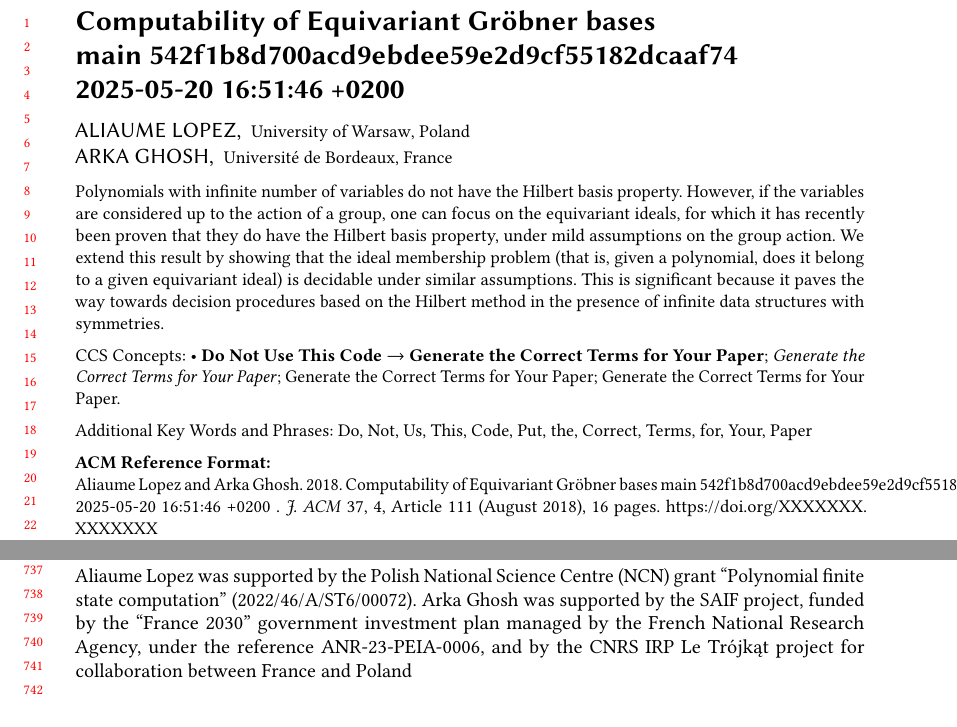
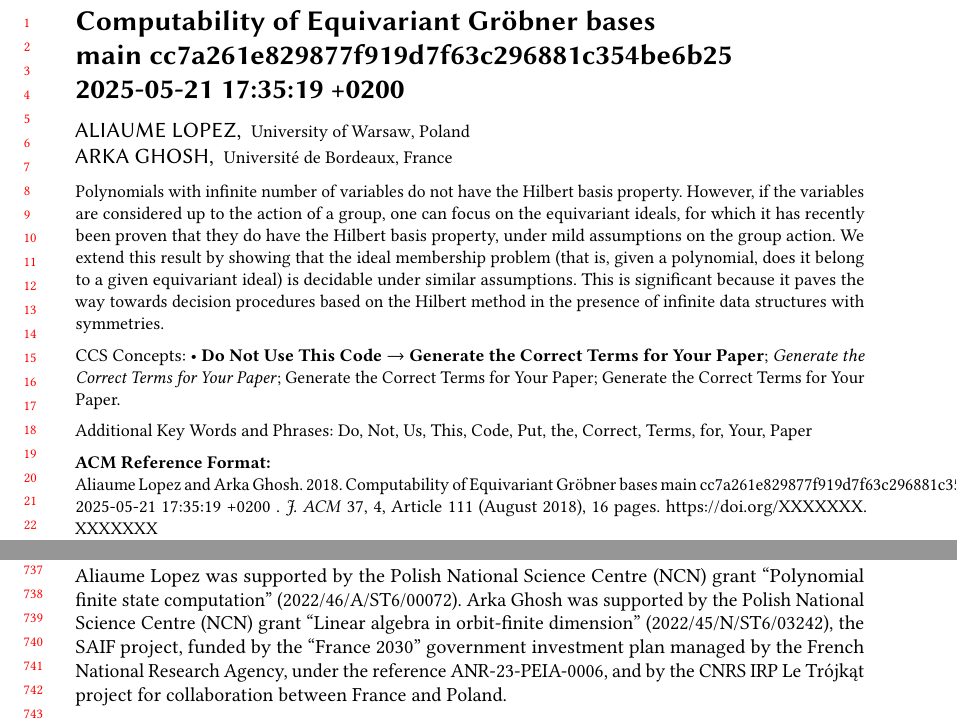
Before and after one commit to AliaumeL/AtomicHilbert, a LaTeX paper (atomic.asmart.tex): two parts of pages 1 and 16 of 16, joined at a grey line, cut so that both start at the same text, the shorter picture padded with empty space. Compiled offline with pdfLaTeX; a LaTeX package or settings file that is missing is left out.

Commit message:
NCN grant added

```diff
--- a/atomic.asmart.tex
+++ b/atomic.asmart.tex
@@ -97,8 +97,8 @@
 \begin{document}
 
 \title[Equivariant Gröbner bases]{Computability of Equivariant Gröbner bases \\
-       main 542f1b8d700acd9ebdee59e2d9cf55182dcaaf74 \\
-       2025-05-20 16:51:46 +0200
+       main cc7a261e829877f919d7f63c296881c354be6b25 \\
+       2025-05-21 17:35:19 +0200
 }
 
 
@@ -188,7 +188,7 @@
 % Include acknowledgements
 \begin{acks}
 Aliaume Lopez was supported by the Polish National Science Centre (NCN) grant ``Polynomial finite state computation'' (2022/46/A/ST6/00072).
-Arka Ghosh was supported by the SAIF project, funded by the ``France 2030'' government investment plan managed by the French National Research Agency, under the reference ANR-23-PEIA-0006, and by the CNRS IRP Le Trójkąt project for collaboration between France and Poland
+Arka Ghosh was supported by the Polish National Science Centre (NCN) grant ``Linear algebra in orbit-finite dimension'' (2022/45/N/ST6/03242), the SAIF project, funded by the ``France 2030'' government investment plan managed by the French National Research Agency, under the reference ANR-23-PEIA-0006, and by the CNRS IRP Le Trójkąt project for collaboration between France and Poland.
 \end{acks}
 
 % Include the bibliography
```
